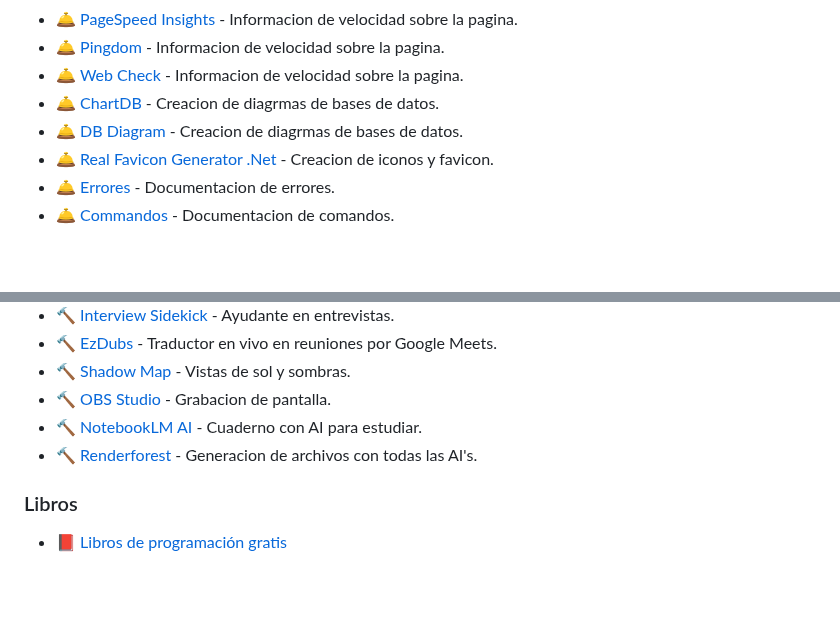
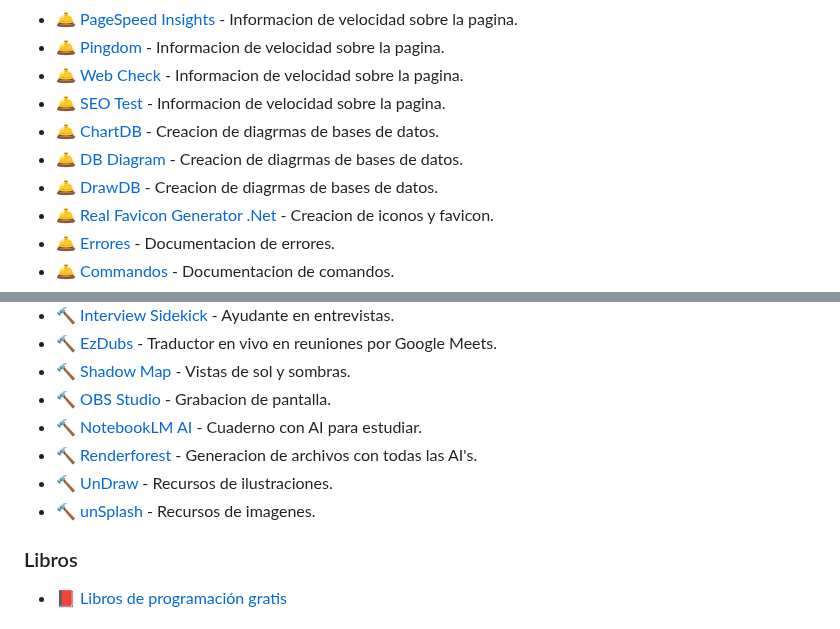
Before and after one commit to AndresOrozcoDev/AndresOrozcoDev, a Markdown page: cheatsheets/README.md, 2 parts joined by grey strips. Drawn GitHub-style; blank space fills up the shorter version.

```diff
--- a/cheatsheets/README.md
+++ b/cheatsheets/README.md
@@ -112,8 +113,10 @@ Recursos visuales y herramientas para diseñadores.
 - :bellhop_bell: [PageSpeed Insights](https://pagespeed.web.dev/) - Informacion de velocidad sobre la pagina.
 - :bellhop_bell: [Pingdom](https://tools.pingdom.com/) - Informacion de velocidad sobre la pagina.
 - :bellhop_bell: [Web Check](https://web-check.xyz/) - Informacion de velocidad sobre la pagina.
+- :bellhop_bell: [SEO Test](https://seotest.me/) - Informacion de velocidad sobre la pagina.
 - :bellhop_bell: [ChartDB](https://app.chartdb.io/) - Creacion de diagrmas de bases de datos.
 - :bellhop_bell: [DB Diagram](https://dbdiagram.io/home/) - Creacion de diagrmas de bases de datos.
+- :bellhop_bell: [DrawDB](https://www.drawdb.app/) - Creacion de diagrmas de bases de datos.
 - :bellhop_bell: [Real Favicon Generator .Net](https://realfavicongenerator.net/) - Creacion de iconos y favicon.
 - :bellhop_bell: [Errores](https://erroresapp.vercel.app/) - Documentacion de errores.
 - :bellhop_bell: [Commandos](https://commandsapp.vercel.app/) - Documentacion de comandos.
@@ -234,6 +237,8 @@ Herramientas adicionales para mejorar tu flujo de trabajo.
 - :hammer: [OBS Studio](https://obsproject.com/download) - Grabacion de pantalla.
 - :hammer: [NotebookLM AI](https://notebooklm.google/) - Cuaderno con AI para estudiar.
 - :hammer: [Renderforest](https://hix.ai/home) - Generacion de archivos con todas las AI's.
+- :hammer: [UnDraw](https://undraw.co/illustrations) - Recursos de ilustraciones.
+- :hammer: [unSplash](https://unsplash.com/es) - Recursos de imagenes.
 
 ### Libros <a name="books"></a>
 
```
Also changed, not shown: other parts of cheatsheets/README.md (+1 -0 lines).
